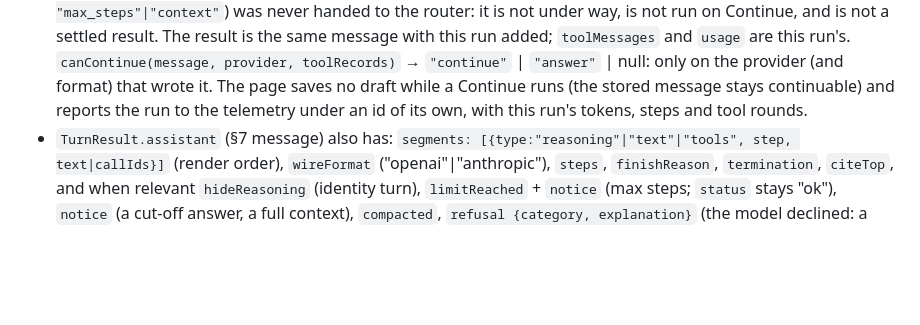
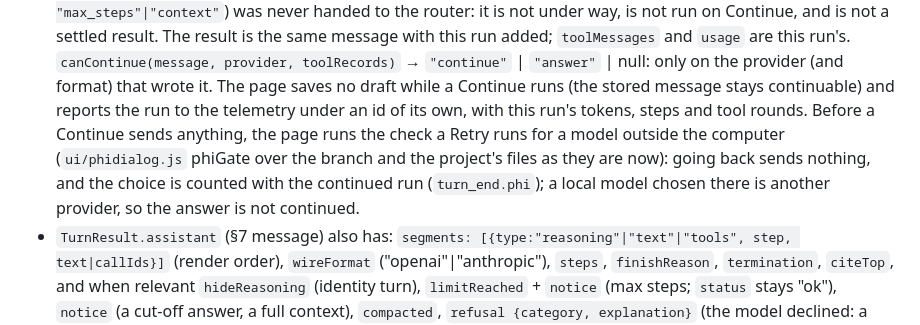
Before and after one commit to psknlr/TCMScience, a Markdown page: studio/docs/CONTRACT_NOTES.md, the part around the change. Rendered like a GitHub page; blank space fills up the shorter version.

Commit message:
Integrate vNext: CONTRACT_NOTES says a Continue goes through the PHI check
The phi-send merge gates continueTurn as Retry is gated (the dialog
before anything is sent, the choice counted with the continued run, no
Continue on a local model chosen there); the resume contract says so.

Co-Authored-By: Claude Opus 5.5 <noreply@anthropic.com>
Claude-Session: https://claude.ai/code/session_01Gqtg7FyEi8Qh32s7WSGZGj

```diff
--- a/studio/docs/CONTRACT_NOTES.md
+++ b/studio/docs/CONTRACT_NOTES.md
@@ -169,7 +169,10 @@ one test.
   message with this run added; `toolMessages` and `usage` are this run's. `canContinue(message, provider, toolRecords)` →
   `"continue"` | `"answer"` | null: only on the provider (and format) that wrote it. The page saves no draft while a
   Continue runs (the stored message stays continuable) and reports the run to the telemetry under an id of its own, with
-  this run's tokens, steps and tool rounds.
+  this run's tokens, steps and tool rounds. Before a Continue sends anything, the page runs the check a Retry runs for a
+  model outside the computer (`ui/phidialog.js` phiGate over the branch and the project's files as they are now): going
+  back sends nothing, and the choice is counted with the continued run (`turn_end.phi`); a local model chosen there is
+  another provider, so the answer is not continued.
 - `TurnResult.assistant` (§7 message) also has: `segments: [{type:"reasoning"|"text"|"tools", step, text|callIds}]`
   (render order), `wireFormat` ("openai"|"anthropic"), `steps`, `finishReason`, `termination`, `citeTop`, and when
   relevant `hideReasoning` (identity turn), `limitReached` + `notice` (max steps; `status` stays "ok"), `notice` (a
```
